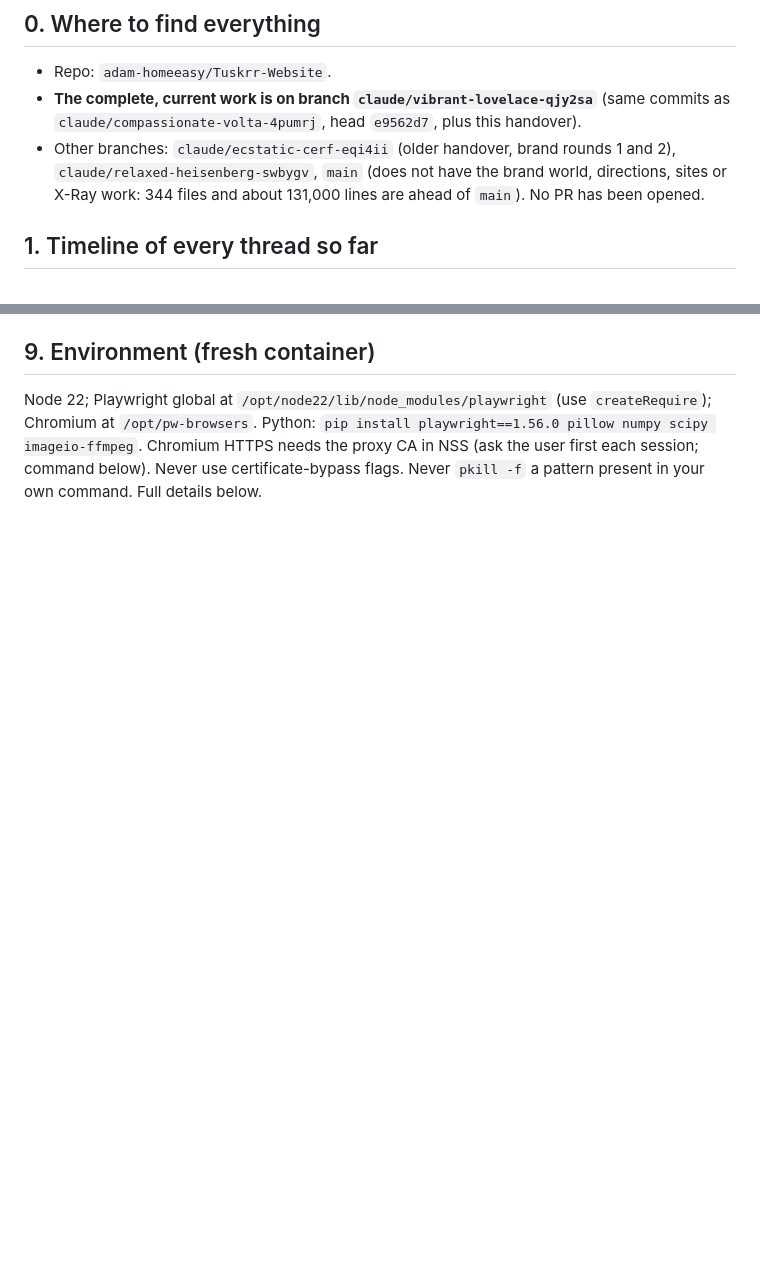
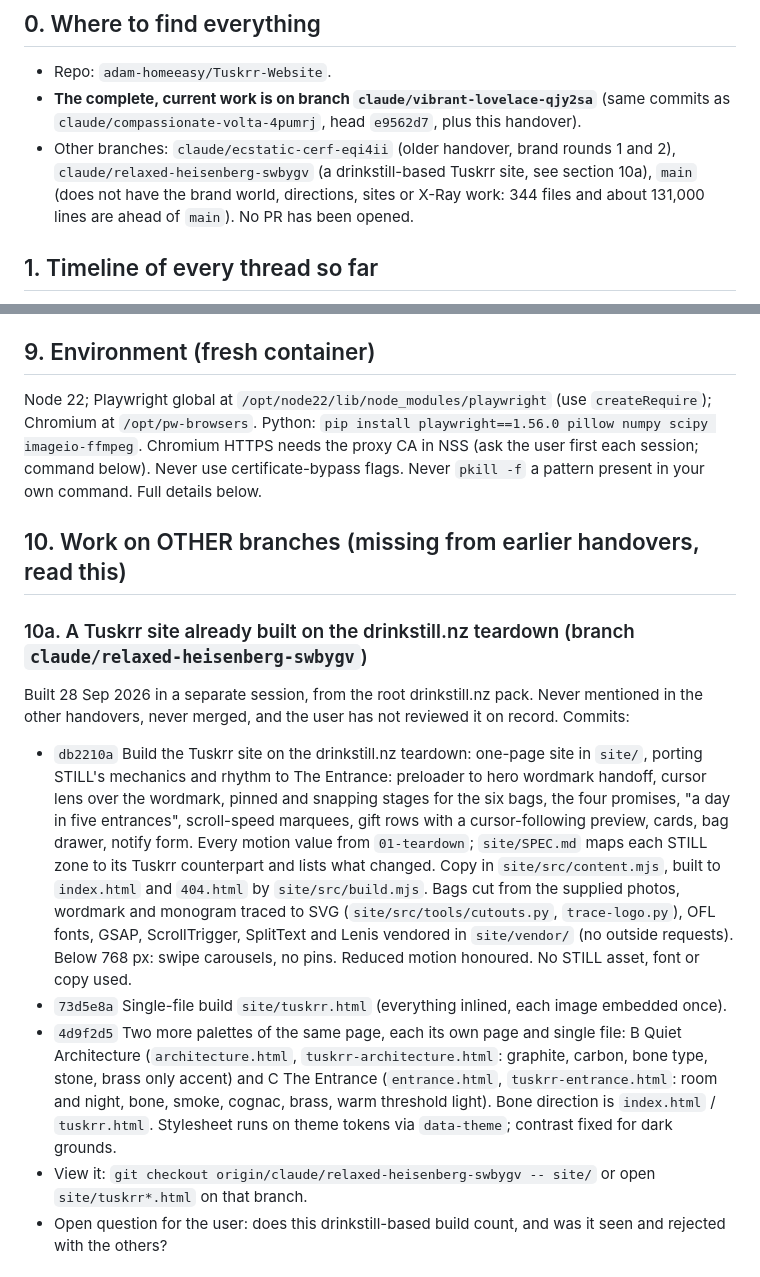
Before and after one commit to adam-homeeasy/Tuskrr-Website, a Markdown page: brand-world/HANDOVER.md, 2 parts joined by grey strips. Rendered like a GitHub page; blank space fills up the shorter version.

```diff
--- a/brand-world/HANDOVER.md
+++ b/brand-world/HANDOVER.md
@@ -10,7 +10,7 @@ handovers has been removed: the older sections follow unchanged under
 - **The complete, current work is on branch `claude/vibrant-lovelace-qjy2sa`**
   (same commits as `claude/compassionate-volta-4pumrj`, head `e9562d7`, plus this handover).
 - Other branches: `claude/ecstatic-cerf-eqi4ii` (older handover, brand rounds 1 and 2),
-  `claude/relaxed-heisenberg-swbygv`, `main` (does not have the brand world, directions,
+  `claude/relaxed-heisenberg-swbygv` (a drinkstill-based Tuskrr site, see section 10a), `main` (does not have the brand world, directions,
   sites or X-Ray work: 344 files and about 131,000 lines are ahead of `main`). No PR has been opened.
 
 ## 1. Timeline of every thread so far
@@ -146,3 +146,28 @@ Node 22; Playwright global at `/opt/node22/lib/node_modules/playwright` (use `cr
 `/opt/pw-browsers`. Python: `pip install playwright==1.56.0 pillow numpy scipy imageio-ffmpeg`.
 Chromium HTTPS needs the proxy CA in NSS (ask the user first each session; command below). Never use
 certificate-bypass flags. Never `pkill -f` a pattern present in your own command. Full details below.
+
+## 10. Work on OTHER branches (missing from earlier handovers, read this)
+
+### 10a. A Tuskrr site already built on the drinkstill.nz teardown (branch `claude/relaxed-heisenberg-swbygv`)
+
+Built 28 Sep 2026 in a separate session, from the root drinkstill.nz pack. Never mentioned in the other
+handovers, never merged, and the user has not reviewed it on record. Commits:
+- `db2210a` Build the Tuskrr site on the drinkstill.nz teardown: one-page site in `site/`, porting STILL's
+  mechanics and rhythm to The Entrance: preloader to hero wordmark handoff, cursor lens over the wordmark,
+  pinned and snapping stages for the six bags, the four promises, "a day in five entrances", scroll-speed
+  marquees, gift rows with a cursor-following preview, cards, bag drawer, notify form. Every motion value from
+  `01-teardown`; `site/SPEC.md` maps each STILL zone to its Tuskrr counterpart and lists what changed. Copy in
+  `site/src/content.mjs`, built to `index.html` and `404.html` by `site/src/build.mjs`. Bags cut from the
+  supplied photos, wordmark and monogram traced to SVG (`site/src/tools/cutouts.py`, `trace-logo.py`), OFL fonts,
+  GSAP, ScrollTrigger, SplitText and Lenis vendored in `site/vendor/` (no outside requests). Below 768 px: swipe
+  carousels, no pins. Reduced motion honoured. No STILL asset, font or copy used.
+- `73d5e8a` Single-file build `site/tuskrr.html` (everything inlined, each image embedded once).
+- `4d9f2d5` Two more palettes of the same page, each its own page and single file:
+  B Quiet Architecture (`architecture.html`, `tuskrr-architecture.html`: graphite, carbon, bone type, stone,
+  brass only accent) and C The Entrance (`entrance.html`, `tuskrr-entrance.html`: room and night, bone, smoke,
+  cognac, brass, warm threshold light). Bone direction is `index.html` / `tuskrr.html`. Stylesheet runs on theme
+  tokens via `data-theme`; contrast fixed for dark grounds.
+- View it: `git checkout origin/claude/relaxed-heisenberg-swbygv -- site/` or open `site/tuskrr*.html` on that branch.
+- Open question for the user: does this drinkstill-based build count, and was it seen and rejected with the others?
+
```
Also changed, not shown: other parts of brand-world/HANDOVER.md (+24 -0 lines).
